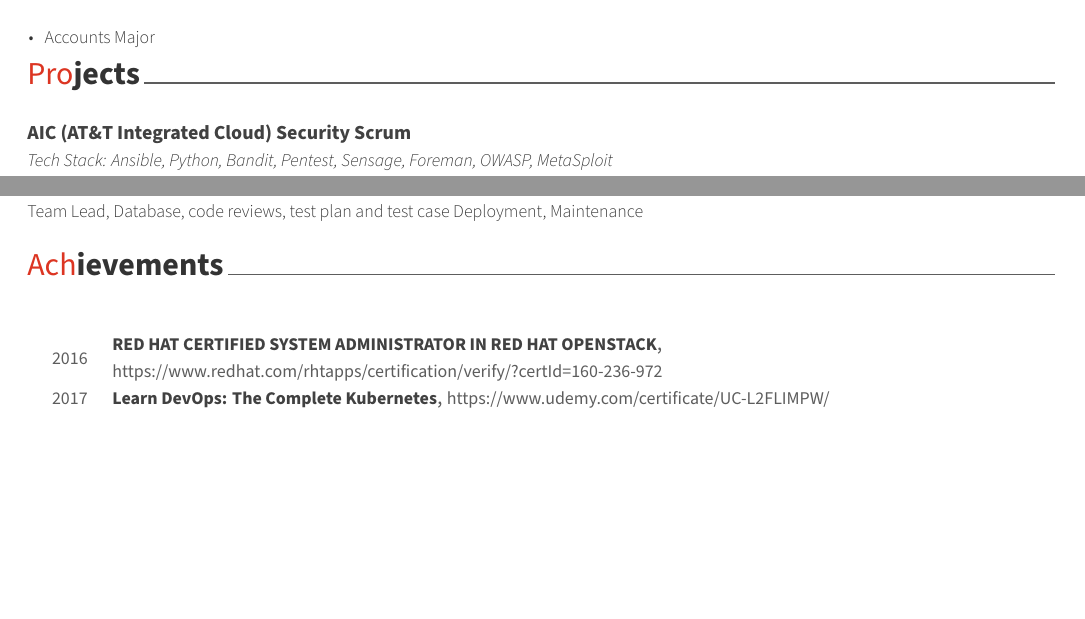
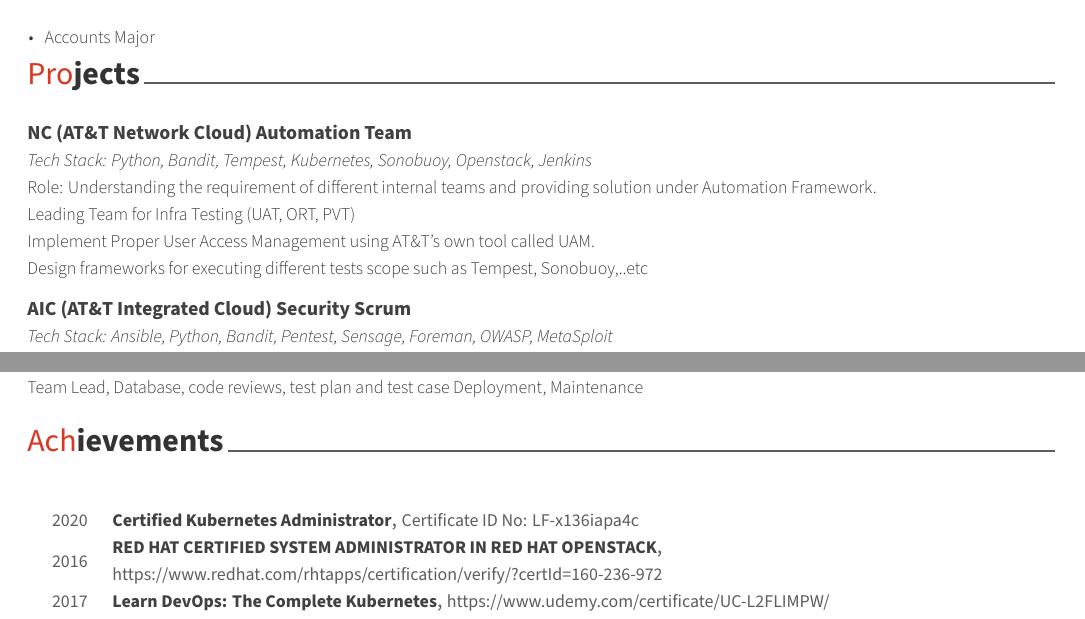
Before and after one commit to jabhishek87/latex, a LaTeX CV (awesome_cv/resume.tex, which reads awesome_cv/resume/achievements.tex, awesome_cv/resume/projects.tex): two parts of page 2 of 2, joined at a grey line, cut so that both start at the same text, the shorter picture padded with empty space. Compiled offline with XeLaTeX.

Commit message:
Update CKA

```diff
--- a/awesome_cv/resume.tex
+++ b/awesome_cv/resume.tex
@@ -62,12 +62,12 @@
 
 \mobile{(+91) 7799126262 / 9883917741}
 \email{abhishekjaiswal.kol@gmail.com}
-\homepage{jkabhishek.github.io/}
-\github{jkabhishek}
-\linkedin{abhishek-jaiswal}
+\homepage{jabhishek87.github.io/}
+\github{jabhishek87}
+\linkedin{jabhishek87}
+\twitter{@jabhishek87}
 % \gitlab{gitlab-id}
 % \stackoverflow{SO-id}{SO-name}
-% \twitter{@twit}
 % \skype{skype-id}
 % \reddit{reddit-id}
 % \extrainfo{extra informations}
--- a/awesome_cv/resume/achievements.tex
+++ b/awesome_cv/resume/achievements.tex
@@ -14,6 +14,13 @@
 %   CONTENT
 %-------------------------------------------------------------------------------
 \begin{cvhonors}
+
+%---------------------------------------------------------
+  \cvhonor
+    {Certified Kubernetes Administrator} % Award
+    {Certificate ID No: LF-x136iapa4c} % Event
+    {} % Location
+    {2020} % Date(s)
 
 %---------------------------------------------------------
   \cvhonor
--- a/awesome_cv/resume/projects.tex
+++ b/awesome_cv/resume/projects.tex
@@ -6,6 +6,13 @@
 \begin{projectentries}
 
 %---------------------------------------------------------
+\projectentry
+{NC (AT\&T Network Cloud) Automation Team} % Project title
+{Tech Stack: Python, Bandit, Tempest, Kubernetes, Sonobuoy, Openstack, Jenkins}
+{Role: Understanding the requirement of different internal teams and providing solution under Automation Framework.
+\\ Leading Team for Infra Testing (UAT, ORT, PVT)
+\\ Implement Proper User Access Management using AT\&T’s own tool called UAM. \\Design frameworks for executing different tests scope such as Tempest, Sonobuoy,..etc}
+
 \projectentry
 {AIC (AT\&T Integrated Cloud) Security Scrum} % Project title
 {Tech Stack: Ansible, Python, Bandit, Pentest, Sensage, Foreman,
```
Also changed, not shown: awesome_cv/resume/summary.tex (+3 -4 lines), awesome_cv/resume.tex (4 more changed lines).
